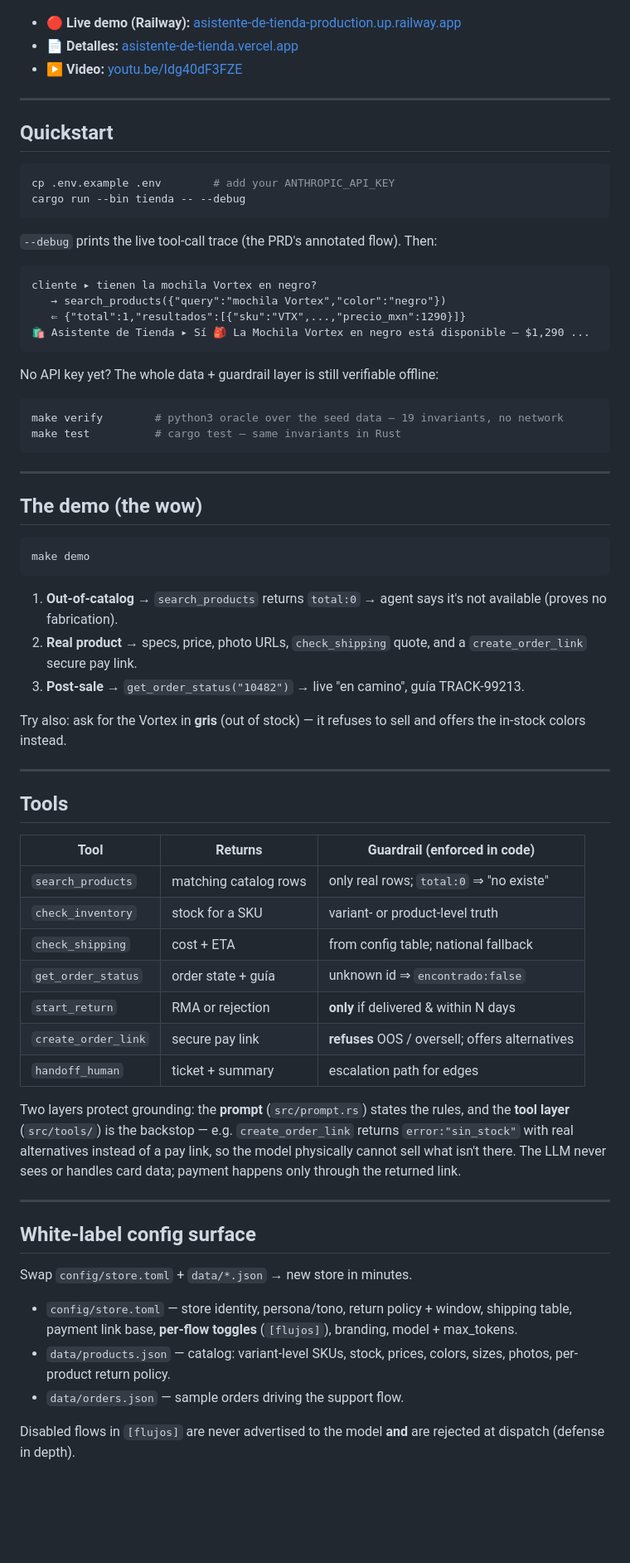
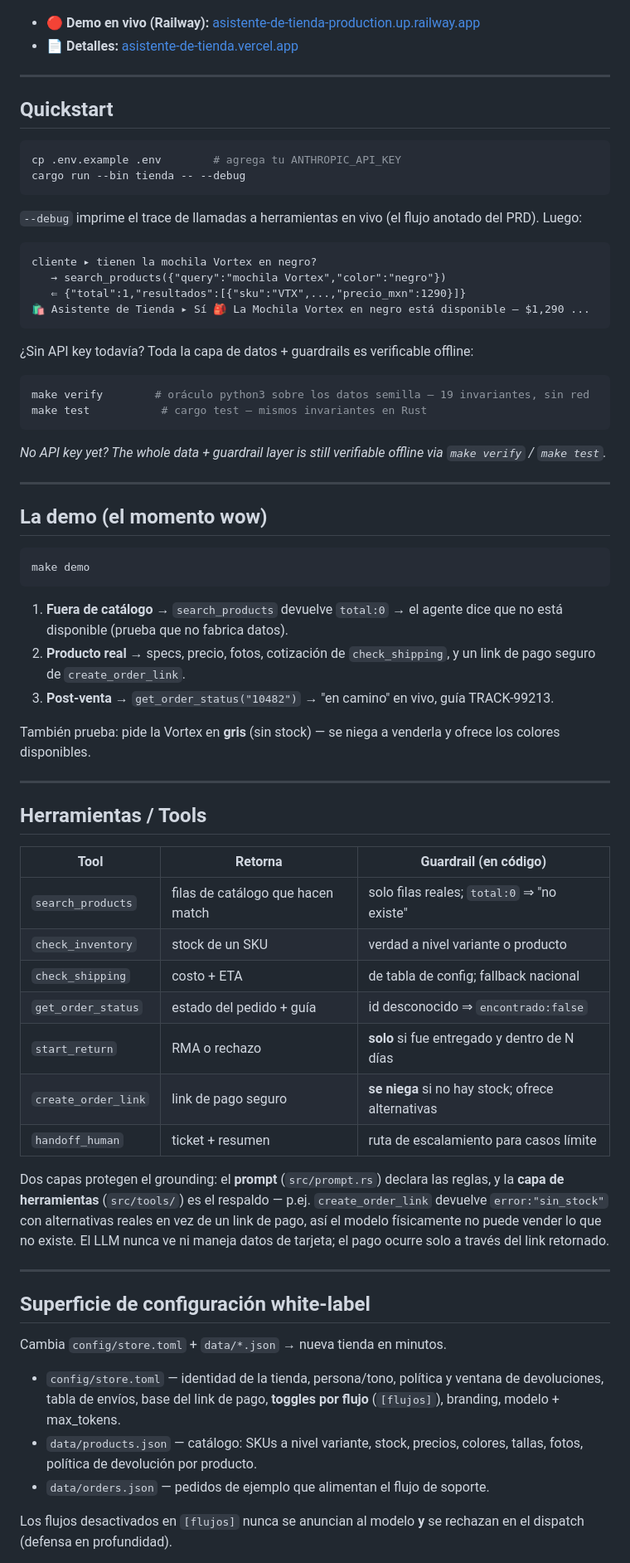
Before and after one commit to creandotumatrix-labs/asistente-de-tienda, a Markdown page: README.md, the part around one of its changes. Shown at 83% size. Rendered like a GitHub page; blank space fills up the shorter version.

````diff
--- a/README.md
+++ b/README.md
@@ -20,20 +16,19 @@ prevented in **code**, not just in the prompt.
 
 ![Demo en vivo — Asistente de Tienda](asistente-de-tienda-demo.gif)
 
-- 🔴 **Live demo (Railway):** [asistente-de-tienda-production.up.railway.app](https://asistente-de-tienda-production.up.railway.app/)
+- 🔴 **Demo en vivo (Railway):** [asistente-de-tienda-production.up.railway.app](https://asistente-de-tienda-production.up.railway.app/)
 - 📄 **Detalles:** [asistente-de-tienda.vercel.app](https://asistente-de-tienda.vercel.app/)
-- ▶️ **Video:** [youtu.be/Idg40dF3FZE](https://youtu.be/Idg40dF3FZE)
 
 ---
 
 ## Quickstart
 
 ```bash
-cp .env.example .env        # add your ANTHROPIC_API_KEY
+cp .env.example .env        # agrega tu ANTHROPIC_API_KEY
 cargo run --bin tienda -- --debug
 ```
 
-`--debug` prints the live tool-call trace (the PRD's annotated flow). Then:
+`--debug` imprime el trace de llamadas a herramientas en vivo (el flujo anotado del PRD). Luego:
 
 ```
 cliente ▸ tienen la mochila Vortex en negro?
@@ -42,63 +37,54 @@ cliente ▸ tienen la mochila Vortex en negro?
 🛍 Asistente de Tienda ▸ Sí 🎒 La Mochila Vortex en negro está disponible — $1,290 ...
 ```
 
-No API key yet? The whole data + guardrail layer is still verifiable offline:
+¿Sin API key todavía? Toda la capa de datos + guardrails es verificable offline:
 
 ```bash
-make verify        # python3 oracle over the seed data — 19 invariants, no network
-make test          # cargo test — same invariants in Rust
+make verify        # oráculo python3 sobre los datos semilla — 19 invariantes, sin red
+make test           # cargo test — mismos invariantes en Rust
 ```
+
+*No API key yet? The whole data + guardrail layer is still verifiable offline via `make verify` / `make test`.*
 
 ---
 
-## The demo (the wow)
+## La demo (el momento wow)
 
 ```bash
 make demo
 ```
 
-1. **Out-of-catalog** → `search_products` returns `total:0` → agent says it's not
-   available (proves no fabrication).
-2. **Real product** → specs, price, photo URLs, `check_shipping` quote, and a
-   `create_order_link` secure pay link.
-3. **Post-sale** → `get_order_status("10482")` → live "en camino", guía TRACK-99213.
+1. **Fuera de catálogo** → `search_products` devuelve `total:0` → el agente dice que no está disponible (prueba que no fabrica datos).
+2. **Producto real** → specs, precio, fotos, cotización de `check_shipping`, y un link de pago seguro de `create_order_link`.
+3. **Post-venta** → `get_order_status("10482")` → "en camino" en vivo, guía TRACK-99213.
 
-Try also: ask for the Vortex in **gris** (out of stock) — it refuses to sell and
-offers the in-stock colors instead.
+También prueba: pide la Vortex en **gris** (sin stock) — se niega a venderla y ofrece los colores disponibles.
 
 ---
 
-## Tools
+## Herramientas / Tools
 
-| Tool | Returns | Guardrail (enforced in code) |
-|------|---------|------------------------------|
-| `search_products` | matching catalog rows | only real rows; `total:0` ⇒ "no existe" |
-| `check_inventory` | stock for a SKU | variant- or product-level truth |
-| `check_shipping` | cost + ETA | from config table; national fallback |
-| `get_order_status` | order state + guía | unknown id ⇒ `encontrado:false` |
-| `start_return` | RMA or rejection | **only** if delivered & within N days |
-| `create_order_link` | secure pay link | **refuses** OOS / oversell; offers alternatives |
-| `handoff_human` | ticket + summary | escalation path for edges |
+| Tool | Retorna | Guardrail (en código) |
+|------|---------|------------------------|
+| `search_products` | filas de catálogo que hacen match | solo filas reales; `total:0` ⇒ "no existe" |
+| `check_inventory` | stock de un SKU | verdad a nivel variante o producto |
+| `check_shipping` | costo + ETA | de tabla de config; fallback nacional |
+| `get_order_status` | estado del pedido + guía | id desconocido ⇒ `encontrado:false` |
+| `start_return` | RMA o rechazo | **solo** si fue entregado y dentro de N días |
+| `create_order_link` | link de pago seguro | **se niega** si no hay stock; ofrece alternativas |
+| `handoff_human` | ticket + resumen | ruta de escalamiento para casos límite |
 
-Two layers protect grounding: the **prompt** (`src/prompt.rs`) states the rules,
-and the **tool layer** (`src/tools/`) is the backstop — e.g. `create_order_link`
-returns `error:"sin_stock"` with real alternatives instead of a pay link, so the
-model physically cannot sell what isn't there. The LLM never sees or handles card
-data; payment happens only through the returned link.
+Dos capas protegen el grounding: el **prompt** (`src/prompt.rs`) declara las reglas, y la **capa de herramientas** (`src/tools/`) es el respaldo — p.ej. `create_order_link` devuelve `error:"sin_stock"` con alternativas reales en vez de un link de pago, así el modelo físicamente no puede vender lo que no existe. El LLM nunca ve ni maneja datos de tarjeta; el pago ocurre solo a través del link retornado.
 
 ---
 
-## White-label config surface
+## Superficie de configuración white-label
 
-Swap `config/store.toml` + `data/*.json` → new store in minutes.
+Cambia `config/store.toml` + `data/*.json` → nueva tienda en minutos.
 
-- `config/store.toml` — store identity, persona/tono, return policy + window,
-  shipping table, payment link base, **per-flow toggles** (`[flujos]`), branding,
-  model + max_tokens.
-- `data/products.json` — catalog: variant-level SKUs, stock, prices, colors,
-  sizes, photos, per-product return policy.
-- `data/orders.json` — sample orders driving the support flow.
+- `config/store.toml` — identidad de la tienda, persona/tono, política y ventana de devoluciones, tabla de envíos, base del link de pago, **toggles por flujo** (`[flujos]`), branding, modelo + max_tokens.
+- `data/products.json` — catálogo: SKUs a nivel variante, stock, precios, colores, tallas, fotos, política de devolución por producto.
+- `data/orders.json` — pedidos de ejemplo que alimentan el flujo de soporte.
 
-Disabled flows in `[flujos]` are never advertised to the model **and** are
-rejected at dispatch (defense in depth).
+Los flujos desactivados en `[flujos]` nunca se anuncian al modelo **y** se rechazan en el dispatch (defensa en profundidad).
 
````
Also changed, not shown: other parts of README.md (+55 -29 lines).
